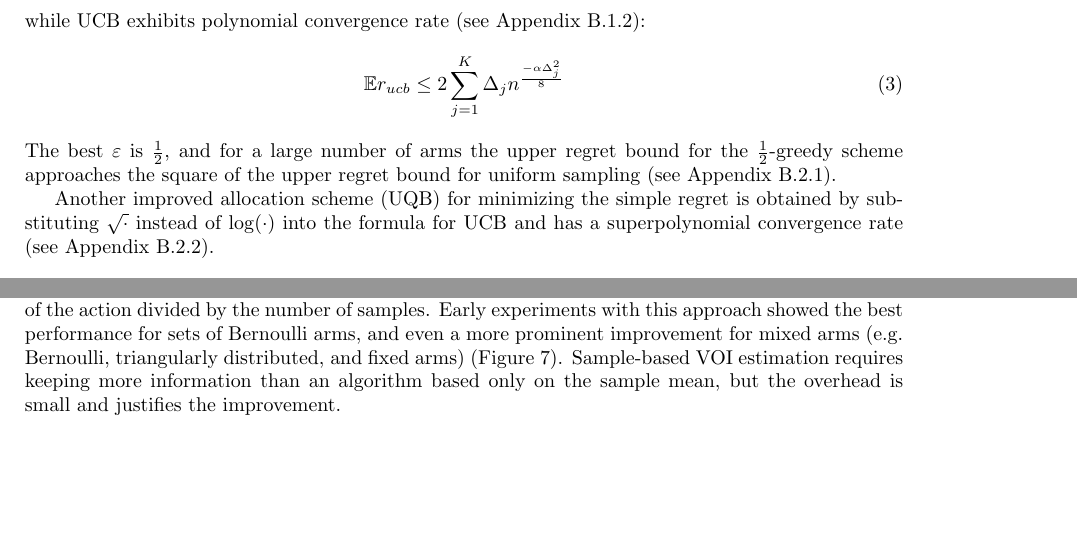
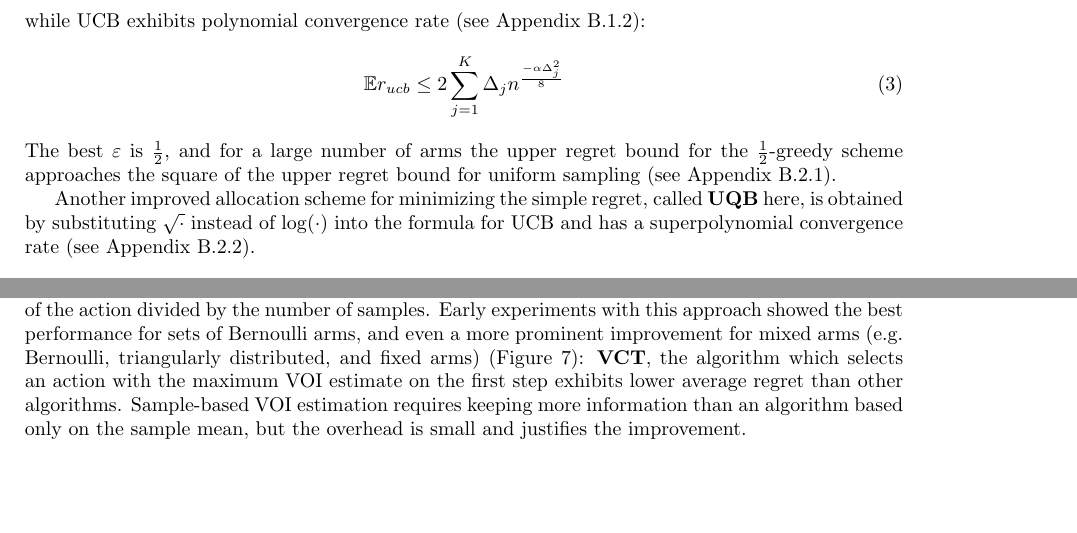
Before and after one commit to dtolpin/uct, a LaTeX paper (paper/rmcts/paper.tex): two parts of pages 2 and 5 of 11, joined at a grey line, cut so that both start at the same text. Compiled offline with pdfLaTeX.

Commit message:
vct with uqb

```diff
--- a/paper/rmcts/paper.tex
+++ b/paper/rmcts/paper.tex
@@ -119,10 +119,11 @@ the upper regret bound for the $\frac 1 2$-greedy scheme approaches the square o
 upper regret bound for uniform sampling (see
 Appendix~\ref{app:derivations-asym-eps}).
 
-Another improved allocation scheme (UQB) for minimizing the simple
-regret is obtained by substituting $\sqrt{\cdot}$ instead of $\log(\cdot)$ into
-the formula for UCB and has a superpolynomial convergence rate
-(see Appendix~\ref{app:derivations-asym-ucb}).
+Another improved allocation scheme for minimizing the simple regret,
+called \textbf{UQB} here, is obtained by substituting $\sqrt{\cdot}$
+instead of $\log(\cdot)$ into the formula for UCB and has a
+superpolynomial convergence rate (see
+Appendix~\ref{app:derivations-asym-ucb}).
 
 \subsection{Doing better than UCT}
 
@@ -398,9 +399,11 @@ of earlier samples of the action divided by the number of
 samples. Early experiments with this approach showed the best
 performance for sets of Bernoulli arms, and even a more prominent
 improvement for mixed arms (e.g. Bernoulli, triangularly distributed,
-and fixed arms) (Figure~\ref{fig:flat-trilevel-vct}).  Sample-based
-VOI estimation requires keeping more information than an algorithm
-based only on the sample mean, but the overhead is small and justifies
+and fixed arms) (Figure~\ref{fig:flat-trilevel-vct}):
+\textbf{VCT}, the algorithm which selects an action with the maximum VOI estimate on
+the first step exhibits lower average regret than other algorithms.
+Sample-based VOI estimation requires keeping more information than an
+algorithm based only on the sample mean, but the overhead is small and justifies
 the improvement.
 
 \section*{Acknowledgments}
```
Also changed, not shown: exp/flat-trilevel-k=64-uqb=8.txt (+1 -1 lines), paper/rmcts/flat-trilevel-vct-k=64.pdf.
